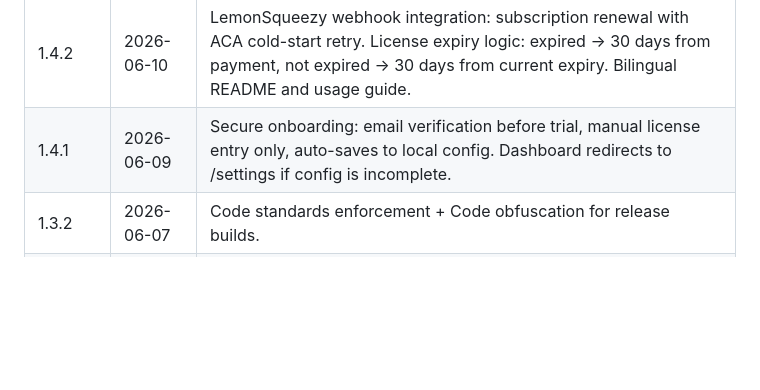
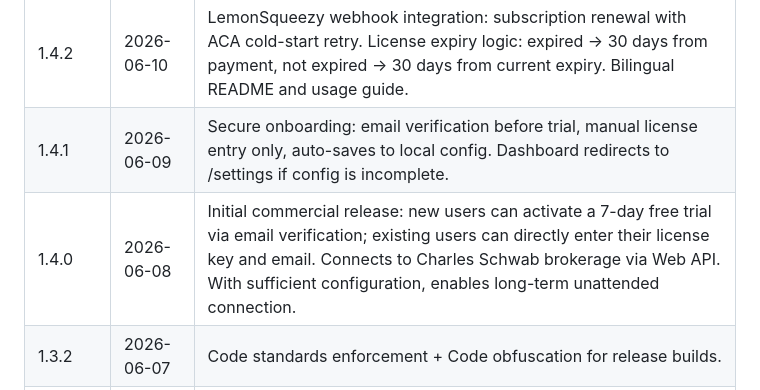
Before and after one commit to memoryfraction/Quant.Infra.Net.Pro-Public, a Markdown page: README.md, the part around the change. GitHub-like rendering; blank space fills up the shorter version.

Commit message:
docs: add v1.4.0 initial commercial release entry to version history

```diff
--- a/README.md
+++ b/README.md
@@ -12,6 +12,7 @@
 |---------|------|-------------|
 | 1.4.2 | 2026-06-10 | LemonSqueezy webhook integration: subscription renewal with ACA cold-start retry. License expiry logic: expired → 30 days from payment, not expired → 30 days from current expiry. Bilingual README and usage guide. |
 | 1.4.1 | 2026-06-09 | Secure onboarding: email verification before trial, manual license entry only, auto-saves to local config. Dashboard redirects to /settings if config is incomplete. |
+| 1.4.0 | 2026-06-08 | Initial commercial release: new users can activate a 7-day free trial via email verification; existing users can directly enter their license key and email. Connects to Charles Schwab brokerage via Web API. With sufficient configuration, enables long-term unattended connection. |
 | 1.3.2 | 2026-06-07 | Code standards enforcement + Code obfuscation for release builds. |
 | 1.3.0 | 2026-06-06 | Unattended breakthrough: Automated browser login, MFA detection notification, SSL auto-renew, 30-hour retry buffer. 5 limiting factors solved. |
 | 1.2.5 | 2026-06-06 | Settings page — browser UI for License Key, Schwab credentials, RedirectUri. |
```
